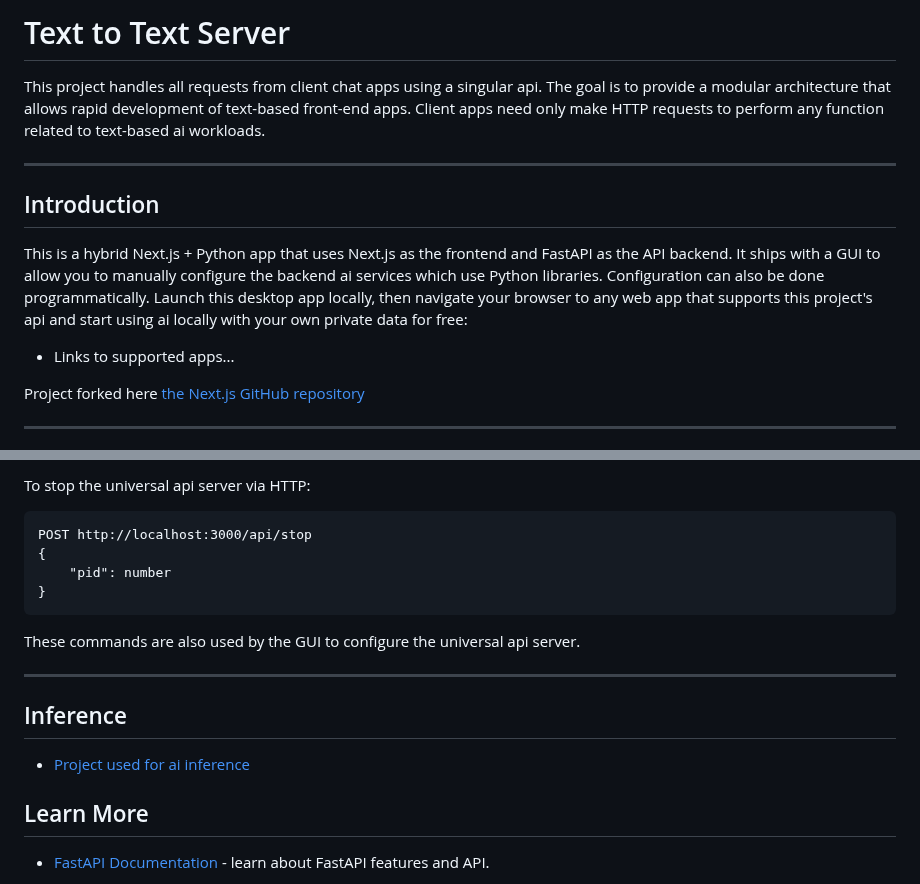
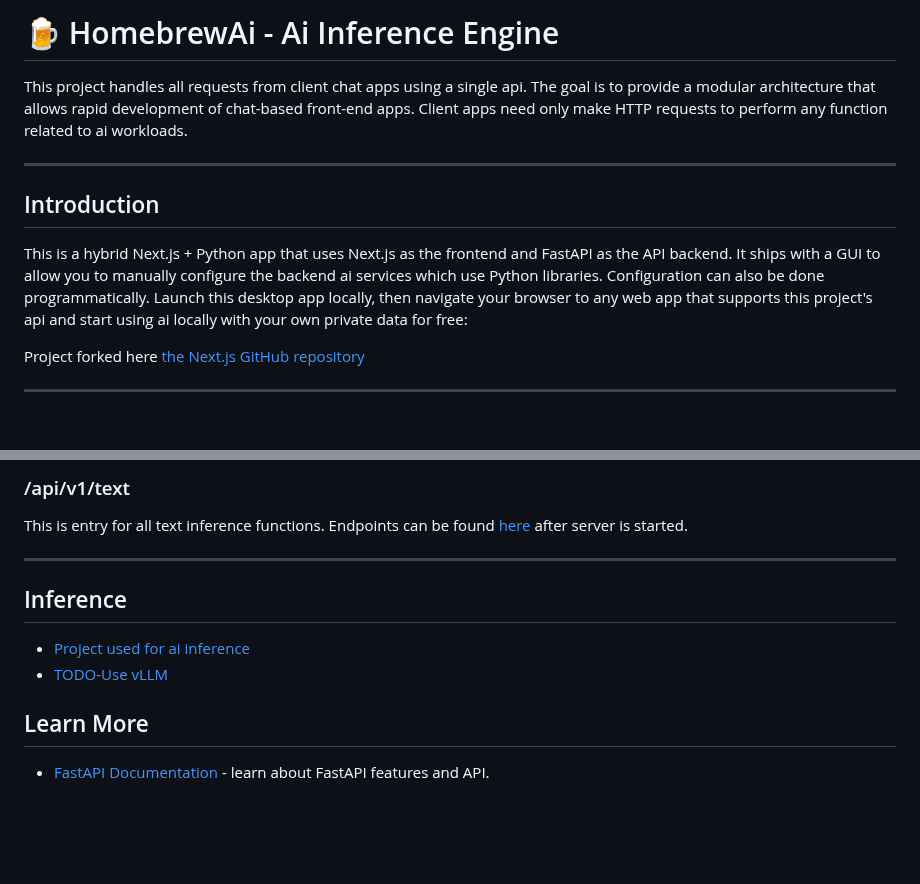
Before and after one commit to dieharders/ai-text-server, a Markdown page: README.md, 2 parts joined by grey strips. Drawn GitHub-style; blank space fills up the shorter version.

````diff
--- a/README.md
+++ b/README.md
@@ -1,14 +1,12 @@
-# Text to Text Server
+# 🍺 HomebrewAi - Ai Inference Engine
 
-This project handles all requests from client chat apps using a singular api. The goal is to provide a modular architecture that allows rapid development of text-based front-end apps. Client apps need only make HTTP requests to perform any function related to text-based ai workloads.
+This project handles all requests from client chat apps using a single api. The goal is to provide a modular architecture that allows rapid development of chat-based front-end apps. Client apps need only make HTTP requests to perform any function related to ai workloads.
 
 ---
 
 ## Introduction
 
 This is a hybrid Next.js + Python app that uses Next.js as the frontend and FastAPI as the API backend. It ships with a GUI to allow you to manually configure the backend ai services which use Python libraries. Configuration can also be done programmatically. Launch this desktop app locally, then navigate your browser to any web app that supports this project's api and start using ai locally with your own private data for free:
-
-- Links to supported apps...
 
 Project forked here [the Next.js GitHub repository](https://github.com/vercel/next.js/)
 
@@ -124,20 +123,14 @@ POST http://localhost:3000/api/start
 
-To stop the universal api server via HTTP:
+### /api/v1/text
 
-```
-POST http://localhost:3000/api/stop
-{
-    "pid": number
-}
-```
-
-These commands are also used by the GUI to configure the universal api server.
+This is entry for all text inference functions. Endpoints can be found [here](http://localhost:8000/docs) after server is started.
 
 ---
 
 ## Inference
 
 - [Project used for ai inference](https://github.com/abetlen/llama-cpp-python)
+- [TODO-Use vLLM](https://github.com/vllm-project/vllm)
 
 ## Learn More
 
````
Also changed, not shown: other parts of README.md (+36 -35 lines).
